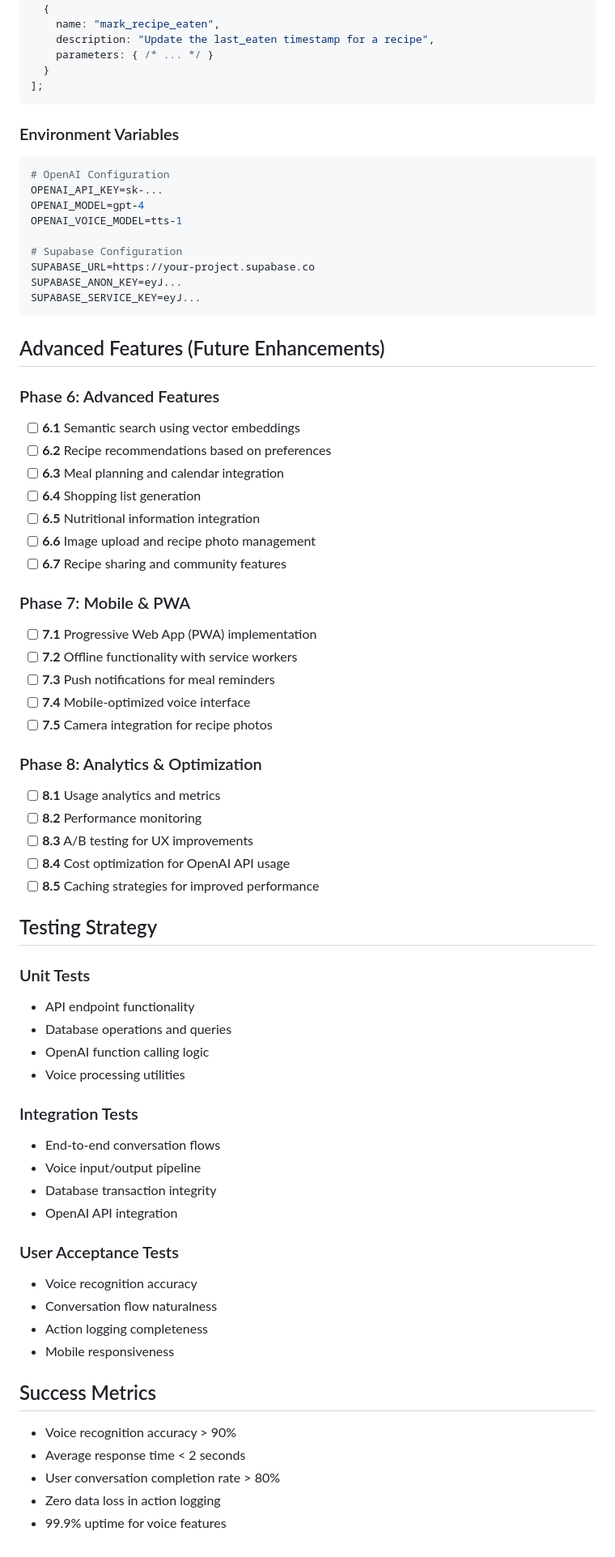
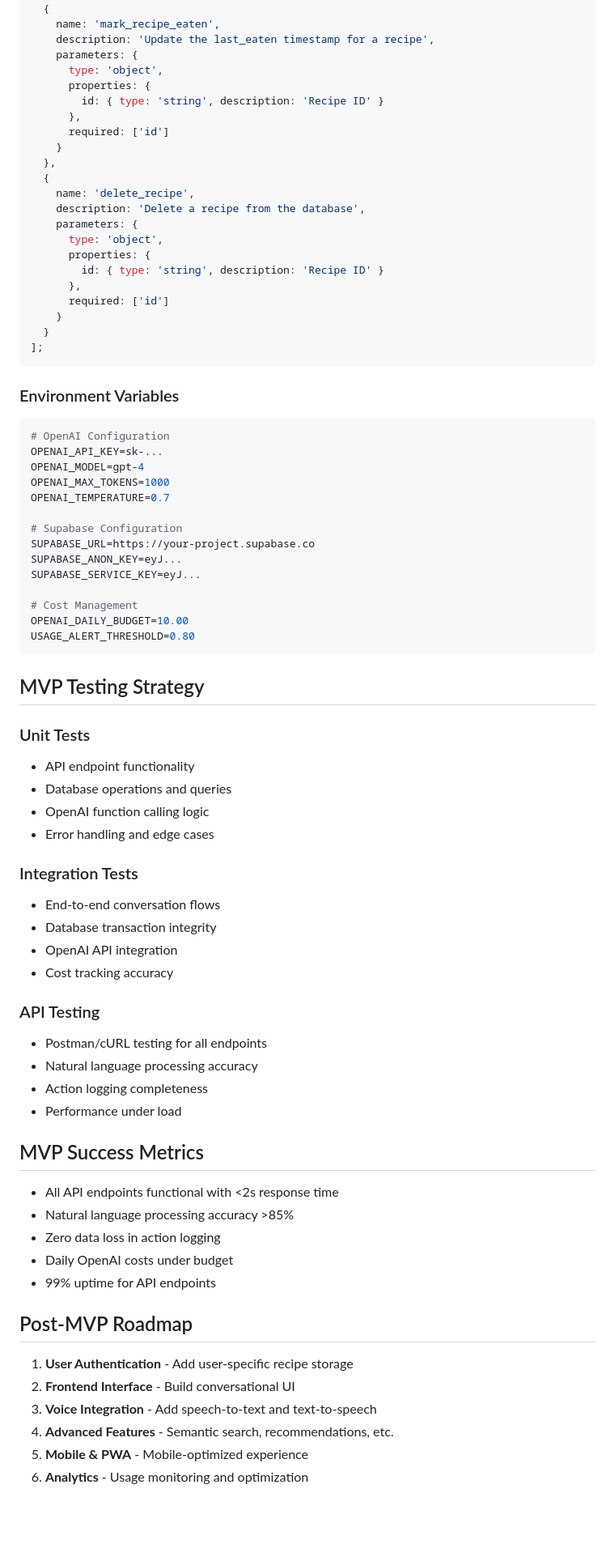
Before and after one commit to feikegeerts/meal-maestro, a Markdown page: ToDo.md, the part around the change printed below. Shown: that part at 81% size. Rendered like a GitHub page; blank space fills up the shorter version.

````diff
--- a/ToDo.md
+++ b/ToDo.md
@@ -155,8 +248,25 @@ const functions = [
   },
   {
-    name: "mark_recipe_eaten",
-    description: "Update the last_eaten timestamp for a recipe",
-    parameters: { /* ... */ }
+    name: 'mark_recipe_eaten',
+    description: 'Update the last_eaten timestamp for a recipe',
+    parameters: {
+      type: 'object',
+      properties: {
+        id: { type: 'string', description: 'Recipe ID' }
+      },
+      required: ['id']
+    }
+  },
+  {
+    name: 'delete_recipe',
+    description: 'Delete a recipe from the database',
+    parameters: {
+      type: 'object',
+      properties: {
+        id: { type: 'string', description: 'Recipe ID' }
+      },
+      required: ['id']
+    }
   }
 ];
 ```
@@ -166,62 +276,50 @@ const functions = [
 # OpenAI Configuration
 OPENAI_API_KEY=sk-...
 OPENAI_MODEL=gpt-4
-OPENAI_VOICE_MODEL=tts-1
+OPENAI_MAX_TOKENS=1000
+OPENAI_TEMPERATURE=0.7
 
 # Supabase Configuration
 SUPABASE_URL=https://your-project.supabase.co
 SUPABASE_ANON_KEY=eyJ...
 SUPABASE_SERVICE_KEY=eyJ...
+
+# Cost Management
+OPENAI_DAILY_BUDGET=10.00
+USAGE_ALERT_THRESHOLD=0.80
 ```
 
-## Advanced Features (Future Enhancements)
-
-### Phase 6: Advanced Features
-- [ ] **6.1** Semantic search using vector embeddings
-- [ ] **6.2** Recipe recommendations based on preferences
-- [ ] **6.3** Meal planning and calendar integration
-- [ ] **6.4** Shopping list generation
-- [ ] **6.5** Nutritional information integration
-- [ ] **6.6** Image upload and recipe photo management
-- [ ] **6.7** Recipe sharing and community features
-
-### Phase 7: Mobile & PWA
-- [ ] **7.1** Progressive Web App (PWA) implementation
-- [ ] **7.2** Offline functionality with service workers
-- [ ] **7.3** Push notifications for meal reminders
-- [ ] **7.4** Mobile-optimized voice interface
-- [ ] **7.5** Camera integration for recipe photos
-
-### Phase 8: Analytics & Optimization
-- [ ] **8.1** Usage analytics and metrics
-- [ ] **8.2** Performance monitoring
-- [ ] **8.3** A/B testing for UX improvements
-- [ ] **8.4** Cost optimization for OpenAI API usage
-- [ ] **8.5** Caching strategies for improved performance
-
-## Testing Strategy
+## MVP Testing Strategy
 
 ### Unit Tests
 - API endpoint functionality
 - Database operations and queries
 - OpenAI function calling logic
-- Voice processing utilities
+- Error handling and edge cases
 
 ### Integration Tests
 - End-to-end conversation flows
-- Voice input/output pipeline
 - Database transaction integrity
 - OpenAI API integration
+- Cost tracking accuracy
 
-### User Acceptance Tests
-- Voice recognition accuracy
-- Conversation flow naturalness
+### API Testing
+- Postman/cURL testing for all endpoints
+- Natural language processing accuracy
 - Action logging completeness
-- Mobile responsiveness
+- Performance under load
 
-## Success Metrics
-- Voice recognition accuracy > 90%
-- Average response time < 2 seconds
-- User conversation completion rate > 80%
+## MVP Success Metrics
+- All API endpoints functional with <2s response time
+- Natural language processing accuracy >85%
 - Zero data loss in action logging
-- 99.9% uptime for voice features
+- Daily OpenAI costs under budget
+- 99% uptime for API endpoints
+
+## Post-MVP Roadmap
+1. **User Authentication** - Add user-specific recipe storage
+2. **Frontend Interface** - Build conversational UI
+3. **Voice Integration** - Add speech-to-text and text-to-speech
+4. **Advanced Features** - Semantic search, recommendations, etc.
+5. **Mobile & PWA** - Mobile-optimized experience
+6. **Analytics** - Usage monitoring and optimization
````
Also changed, not shown: other parts of ToDo.md (+151 -58 lines).
